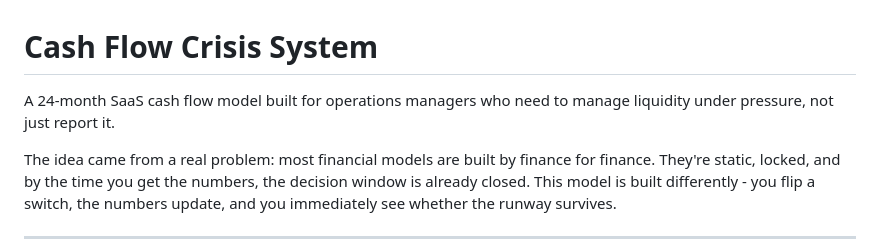
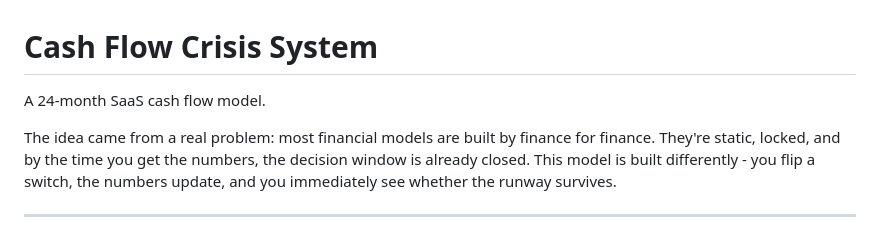
Before and after one commit to maexwelx-source/cash-flow-crisis-system, a Markdown page: README.md, the part around the change. Rendered like a GitHub page.

```diff
--- a/README.md
+++ b/README.md
@@ -1,6 +1,6 @@
 # Cash Flow Crisis System
 
-A 24-month SaaS cash flow model built for operations managers who need to manage liquidity under pressure, not just report it.
+A 24-month SaaS cash flow model.
 
 The idea came from a real problem: most financial models are built by finance for finance. They're static, locked, and by the time you get the numbers, the decision window is already closed. This model is built differently - you flip a switch, the numbers update, and you immediately see whether the runway survives.
 
```
